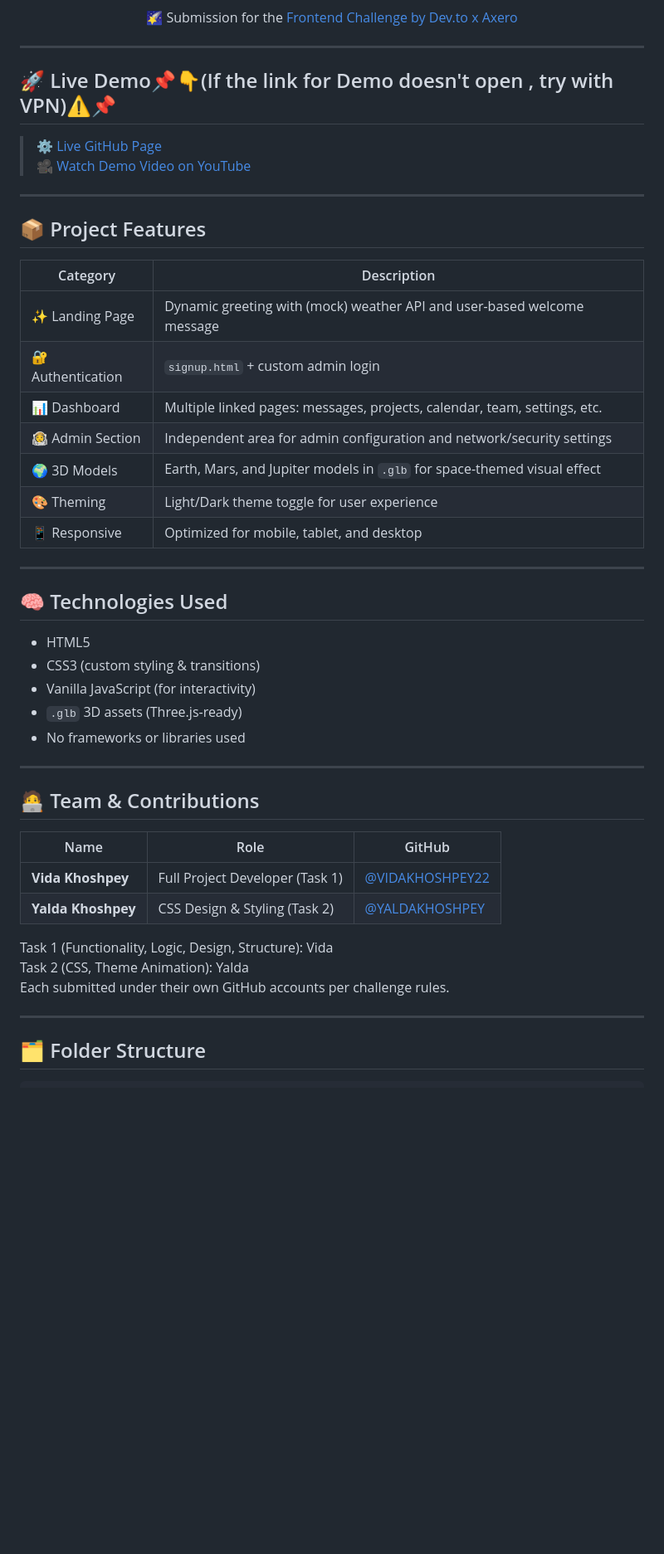
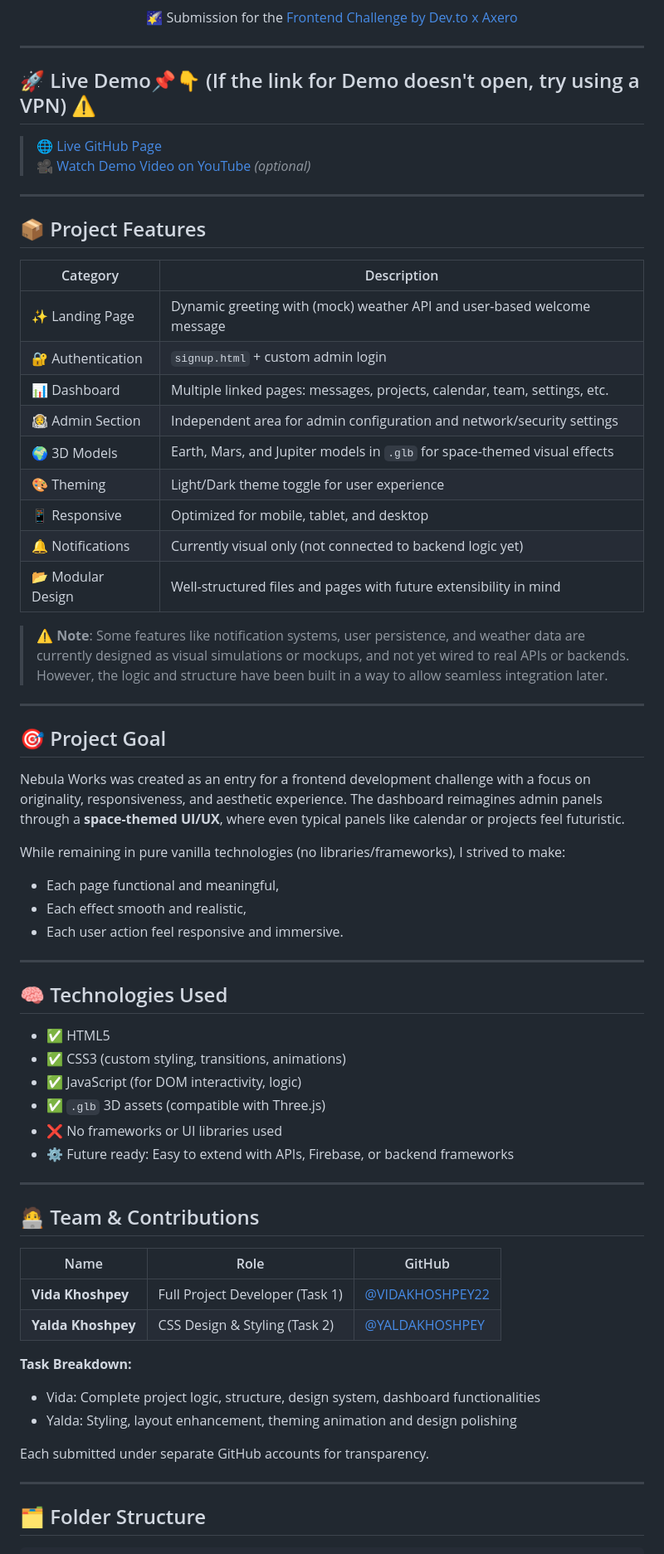
Before and after one commit to VIDAKHOSHPEY22/Nebula-Works, a Markdown page: README.md, the part around the change printed below. Shown: that part at 83% size. Rendered like a GitHub page; blank space fills up the shorter version.

```diff
--- a/README.md
+++ b/README.md
@@ -25,10 +25,10 @@
 
 ---
 
-## 🚀 Live Demo📌👇(If the link for Demo doesn't open , try with VPN)⚠️📌
+## 🚀 Live Demo📌👇 (If the link for Demo doesn't open, try using a VPN) ⚠️
 
-> ⚙️ [Live GitHub Page](https://vidakhoshpey22.github.io/Nebula-Works)
-> 🎥 [Watch Demo Video on YouTube](https://youtube.com/your-demo-link)
+> 🌐 [Live GitHub Page](https://vidakhoshpey22.github.io/Nebula-Works)
+> 🎥 [Watch Demo Video on YouTube](https://youtube.com/your-demo-link) *(optional)*
 
 ---
 
@@ -40,19 +40,35 @@
 | 🔐 Authentication | `signup.html` + custom admin login                                          |
 | 📊 Dashboard      | Multiple linked pages: messages, projects, calendar, team, settings, etc.   |
 | 👩‍🚀 Admin Section  | Independent area for admin configuration and network/security settings      |
-| 🌍 3D Models       | Earth, Mars, and Jupiter models in `.glb` for space-themed visual effect   |
+| 🌍 3D Models       | Earth, Mars, and Jupiter models in `.glb` for space-themed visual effects  |
 | 🎨 Theming        | Light/Dark theme toggle for user experience                                 |
 | 📱 Responsive     | Optimized for mobile, tablet, and desktop                                   |
+| 🔔 Notifications  | Currently visual only (not connected to backend logic yet)                  |
+| 📂 Modular Design | Well-structured files and pages with future extensibility in mind           |
+
+> ⚠️ **Note**: Some features like notification systems, user persistence, and weather data are currently designed as visual simulations or mockups, and not yet wired to real APIs or backends. However, the logic and structure have been built in a way to allow seamless integration later.
+
+---
+
+## 🎯 Project Goal
+
+Nebula Works was created as an entry for a frontend development challenge with a focus on originality, responsiveness, and aesthetic experience. The dashboard reimagines admin panels through a **space-themed UI/UX**, where even typical panels like calendar or projects feel futuristic.
+
+While remaining in pure vanilla technologies (no libraries/frameworks), I strived to make:
+- Each page functional and meaningful,
+- Each effect smooth and realistic,
+- Each user action feel responsive and immersive.
 
 ---
 
 ## 🧠 Technologies Used
 
-- HTML5
-- CSS3 (custom styling & transitions)
-- Vanilla JavaScript (for interactivity)
-- `.glb` 3D assets (Three.js-ready)
-- No frameworks or libraries used
+- ✅ HTML5
+- ✅ CSS3 (custom styling, transitions, animations)
+- ✅ JavaScript (for DOM interactivity, logic)
+- ✅ `.glb` 3D assets (compatible with Three.js)
+- ❌ No frameworks or UI libraries used
+- ⚙️ Future ready: Easy to extend with APIs, Firebase, or backend frameworks
 
 ---
 
@@ -63,9 +79,11 @@
 | **Vida Khoshpey** | Full Project Developer (Task 1) | [@VIDAKHOSHPEY22](https://github.com/VIDAKHOSHPEY22) |
 | **Yalda Khoshpey**| CSS Design & Styling (Task 2)   | [@YALDAKHOSHPEY](https://github.com/YALDAKHOSHPEY)   |
 
-Task 1 (Functionality, Logic, Design, Structure): Vida
-Task 2 (CSS, Theme Animation): Yalda
-Each submitted under their own GitHub accounts per challenge rules.
+**Task Breakdown:**
+- Vida: Complete project logic, structure, design system, dashboard functionalities
+- Yalda: Styling, layout enhancement, theming animation and design polishing
+
+Each submitted under separate GitHub accounts for transparency.
 
 ---
 
```
Also changed, not shown: other parts of README.md (+15 -39 lines).
